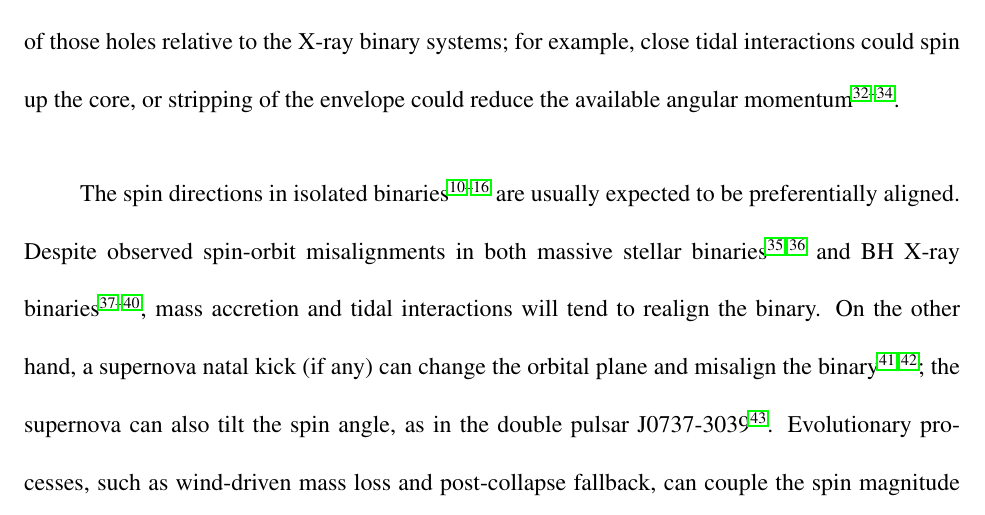
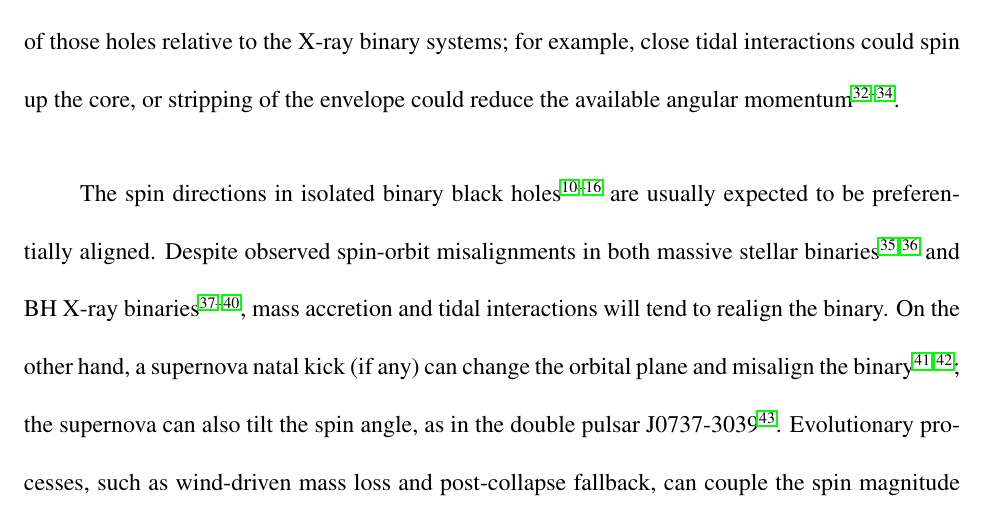
Before and after one commit to farr/AlignedVersusIsoSpin, a LaTeX paper (paper/AlignedIsotropicGW.tex): part of page 11 of 32, cut so that both start at the same text. Compiled offline with pdfLaTeX.

Commit message:
Close #43, make clear 'isolated binary black holes' not just 'binaries'.

```diff
--- a/paper/AlignedIsotropicGW.tex
+++ b/paper/AlignedIsotropicGW.tex
@@ -357,8 +357,8 @@ tidal interactions could spin up the core, or stripping of the
 envelope could reduce the available angular
 momentum\cite{2016MNRAS.462..844K,2017arXiv170200885Z,2017arXiv170203952H}.
 
-The spin directions in isolated
-binaries\cite{TutukovYungelson:1973,TutukovYungelson:1993,Lipunov:1997,2016Natur.534..512B,Stevenson:2017,MandeldeMink:2016,Marchant:2016}
+The spin directions in isolated binary black
+holes\cite{TutukovYungelson:1973,TutukovYungelson:1993,Lipunov:1997,2016Natur.534..512B,Stevenson:2017,MandeldeMink:2016,Marchant:2016}
 are usually expected to be preferentially aligned.  Despite observed
 spin-orbit misalignments in both massive stellar
 binaries\cite{Albrecht:2009,2014ApJ...785...83A} and BH X-ray
```
